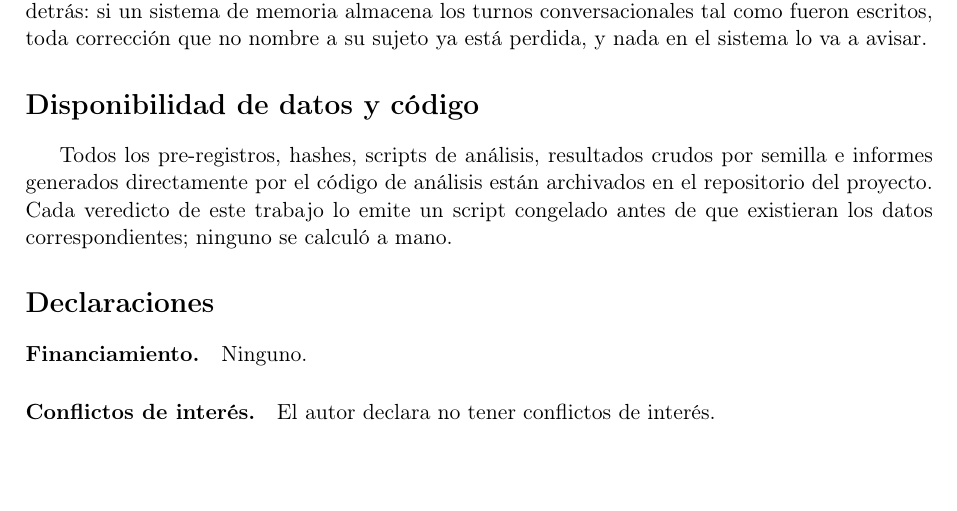
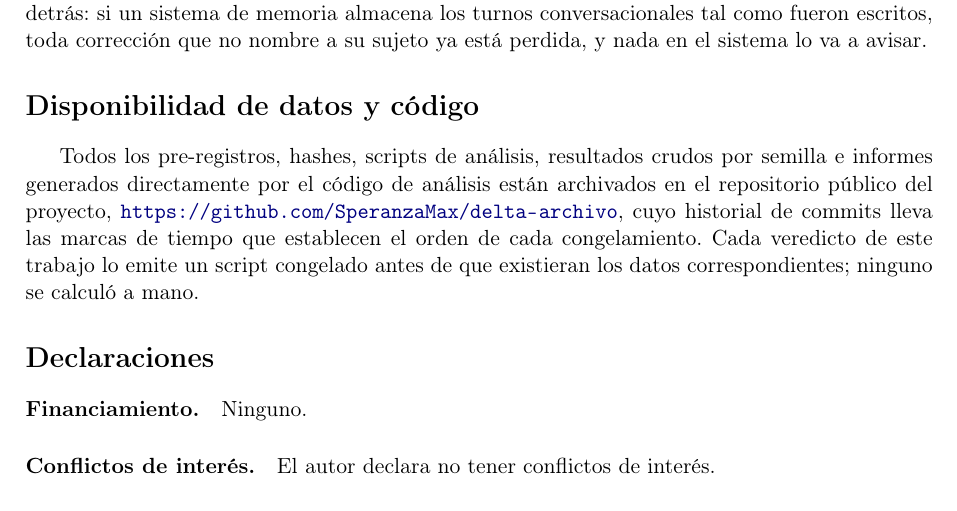
Before and after one commit to SperanzaMax/delta-archivo, a LaTeX paper (preprint/gemacion_es.tex): part of page 9 of 10, cut so that both start at the same text, the shorter picture padded with empty space. Compiled offline with pdfLaTeX.

Commit message:
Data availability: la URL del repositorio publico, ahora que lo es
El repo paso a publico. La declaracion de disponibilidad decia 'el repositorio
del proyecto' sin decir cual: inverificable para un lector, y justamente en un
paper cuyo argumento central es que todo estaba congelado antes del dato. Ahora
lleva la URL y la referencia explicita al historial de commits como fuente de
las marcas de tiempo. Recompilados EN y ES.

Co-Authored-By: Claude Opus 5 <noreply@anthropic.com>
Claude-Session: https://claude.ai/code/session_01YRJ2boSq2Zg8Xkx5n64PDa

```diff
--- a/preprint/gemacion_es.tex
+++ b/preprint/gemacion_es.tex
@@ -515,9 +515,11 @@ corrección que no nombre a su sujeto ya está perdida, y nada en el sistema lo
 \section*{Disponibilidad de datos y código}
 
 Todos los pre-registros, hashes, scripts de análisis, resultados crudos por semilla e informes
-generados directamente por el código de análisis están archivados en el repositorio del proyecto.
-Cada veredicto de este trabajo lo emite un script congelado antes de que existieran los datos
-correspondientes; ninguno se calculó a mano.
+generados directamente por el código de análisis están archivados en el repositorio público del
+proyecto, \url{https://github.com/SperanzaMax/delta-archivo}, cuyo historial de commits lleva las
+marcas de tiempo que establecen el orden de cada congelamiento. Cada veredicto de este trabajo lo
+emite un script congelado antes de que existieran los datos correspondientes; ninguno se calculó a
+mano.
 
 \section*{Declaraciones}
 
```
Also changed, not shown: preprint/gemacion_en.tex (+4 -2 lines), preprint/gemacion_en.pdf, preprint/gemacion_es.pdf.
